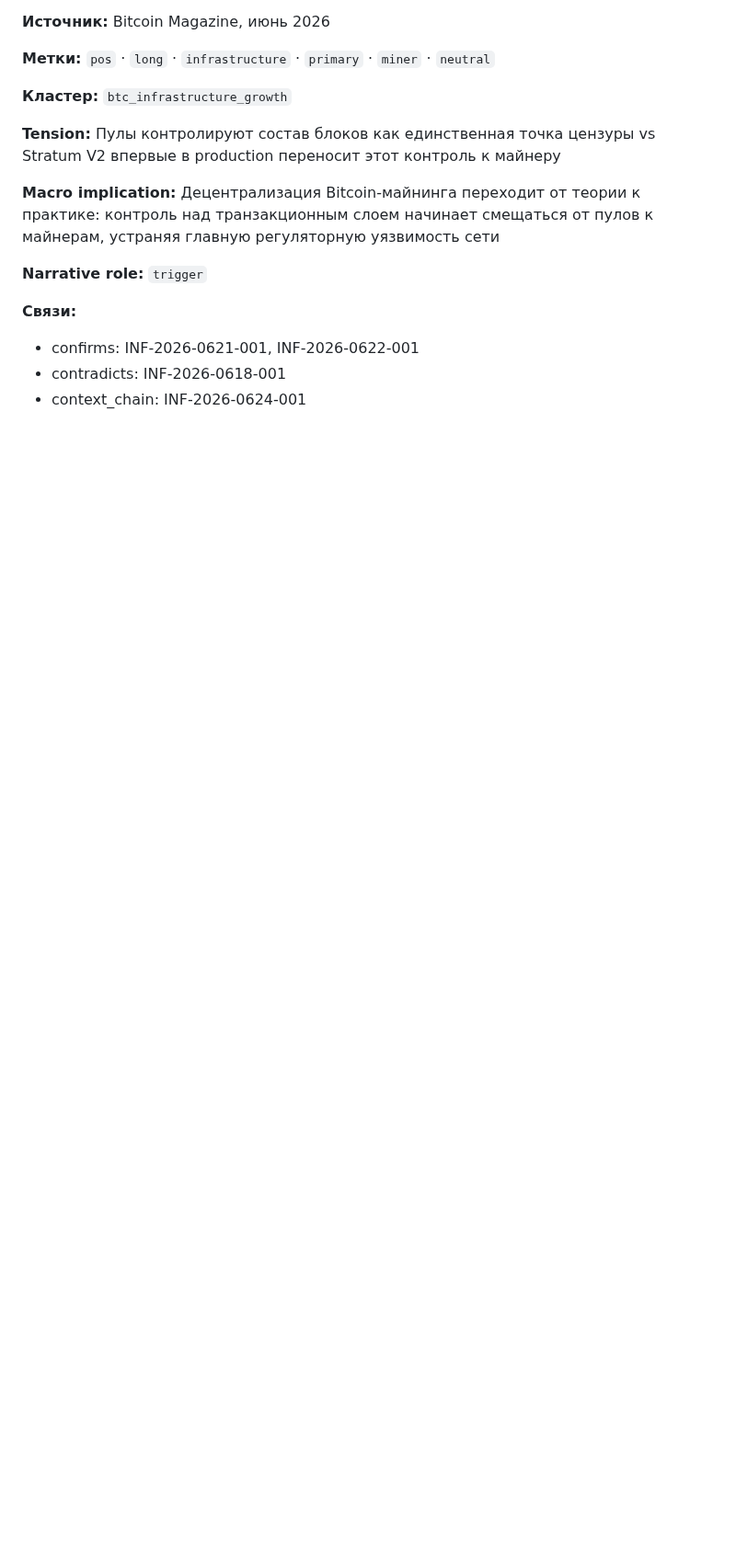
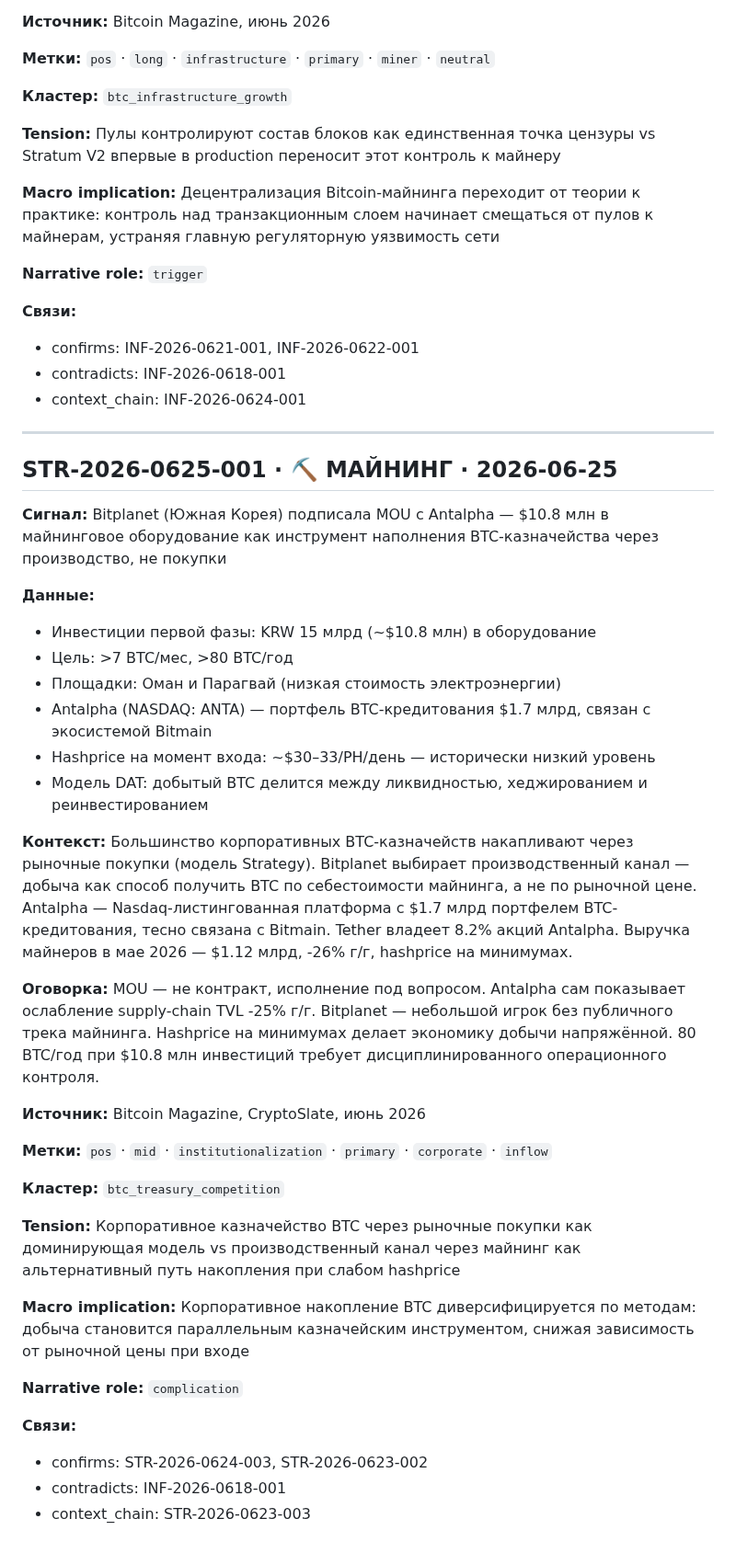
Before and after one commit to AlxCheh/Bitcoin-Intel, a Markdown page: SIGNALS.md, the part around the change. Shown at 92% size. GitHub-like rendering; blank space fills up the shorter version.

Commit message:
feat: STR-2026-0625-001 added to SIGNALS.md

```diff
--- a/SIGNALS.md
+++ b/SIGNALS.md
@@ -341,3 +341,38 @@
 - confirms: INF-2026-0621-001, INF-2026-0622-001
 - contradicts: INF-2026-0618-001
 - context_chain: INF-2026-0624-001
+
+---
+
+## STR-2026-0625-001 · ⛏️ МАЙНИНГ · 2026-06-25
+
+**Сигнал:** Bitplanet (Южная Корея) подписала MOU с Antalpha — $10.8 млн в майнинговое оборудование как инструмент наполнения BTC-казначейства через производство, не покупки
+
+**Данные:**
+- Инвестиции первой фазы: KRW 15 млрд (~$10.8 млн) в оборудование
+- Цель: >7 BTC/мес, >80 BTC/год
+- Площадки: Оман и Парагвай (низкая стоимость электроэнергии)
+- Antalpha (NASDAQ: ANTA) — портфель BTC-кредитования $1.7 млрд, связан с экосистемой Bitmain
+- Hashprice на момент входа: ~$30–33/PH/день — исторически низкий уровень
+- Модель DAT: добытый BTC делится между ликвидностью, хеджированием и реинвестированием
+
+**Контекст:** Большинство корпоративных BTC-казначейств накапливают через рыночные покупки (модель Strategy). Bitplanet выбирает производственный канал — добыча как способ получить BTC по себестоимости майнинга, а не по рыночной цене. Antalpha — Nasdaq-листингованная платформа с $1.7 млрд портфелем BTC-кредитования, тесно связана с Bitmain. Tether владеет 8.2% акций Antalpha. Выручка майнеров в мае 2026 — $1.12 млрд, -26% г/г, hashprice на минимумах.
+
+**Оговорка:** MOU — не контракт, исполнение под вопросом. Antalpha сам показывает ослабление supply-chain TVL -25% г/г. Bitplanet — небольшой игрок без публичного трека майнинга. Hashprice на минимумах делает экономику добычи напряжённой. 80 BTC/год при $10.8 млн инвестиций требует дисциплинированного операционного контроля.
+
+**Источник:** Bitcoin Magazine, CryptoSlate, июнь 2026
+
+**Метки:** `pos` · `mid` · `institutionalization` · `primary` · `corporate` · `inflow`
+
+**Кластер:** `btc_treasury_competition`
+
+**Tension:** Корпоративное казначейство BTC через рыночные покупки как доминирующая модель vs производственный канал через майнинг как альтернативный путь накопления при слабом hashprice
+
+**Macro implication:** Корпоративное накопление BTC диверсифицируется по методам: добыча становится параллельным казначейским инструментом, снижая зависимость от рыночной цены при входе
+
+**Narrative role:** `complication`
+
+**Связи:**
+- confirms: STR-2026-0624-003, STR-2026-0623-002
+- contradicts: INF-2026-0618-001
+- context_chain: STR-2026-0623-003
```
